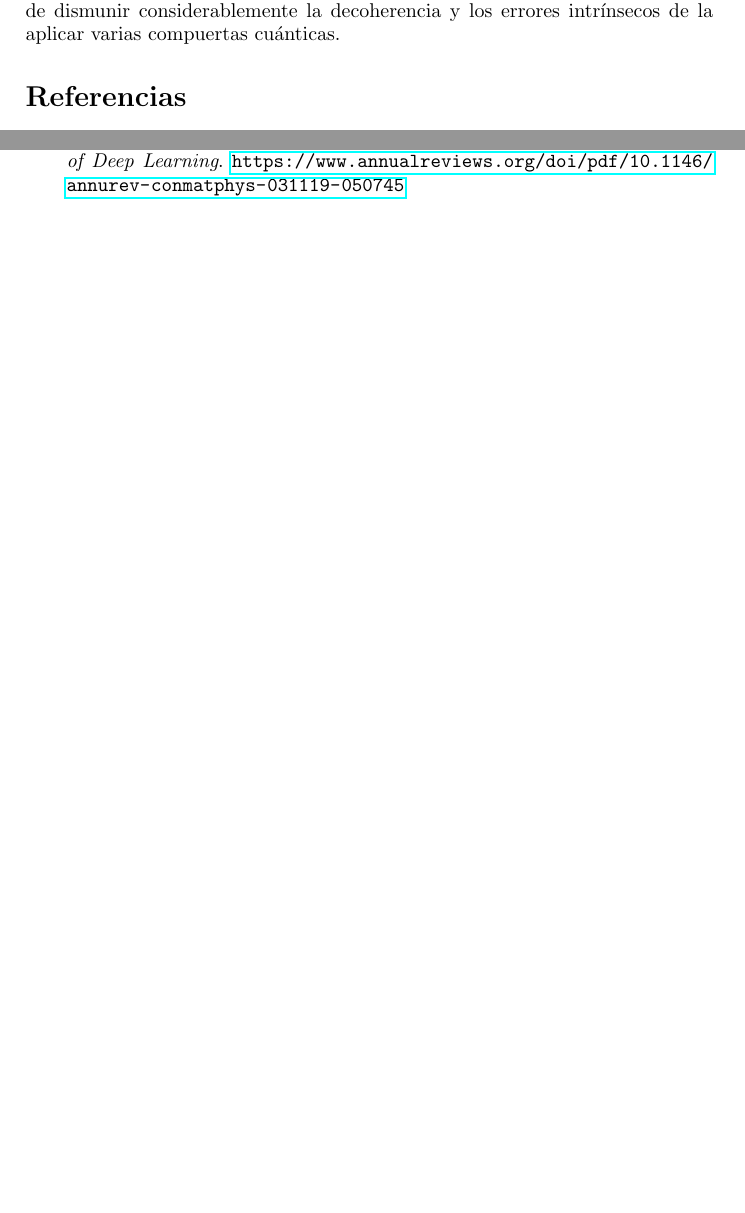
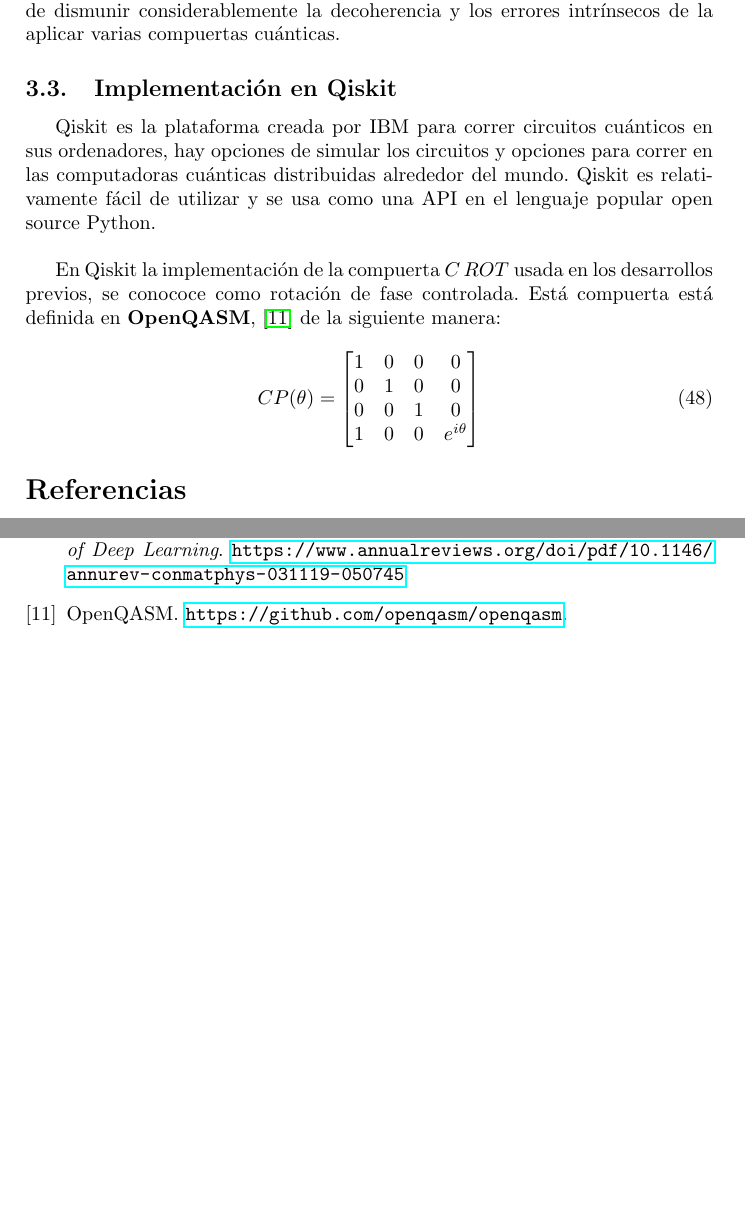
Before and after one commit to Julio-Medina/Quantum-Fourier-Transform, a LaTeX document (QuantumFourierTransform.tex): two parts of pages 9 and 10 of 10, joined at a grey line, cut so that both start at the same text, the shorter picture padded with empty space. Compiled offline with pdfLaTeX.

Commit message:
Updated LaTeX report document. Added Qiskit implemtation details.

```diff
--- a/QuantumFourierTransform.tex
+++ b/QuantumFourierTransform.tex
@@ -332,6 +332,19 @@ Para hacer explícitos los cálculos para hallar la TCF para 3 qubits se quiere
 En el ejemplo anterior de la transforama para 3 qubit se demuestra una forma muy útil de la TCF para $N=2^n$, se nota en la expresión \ref{eq::step6_QFT} solo el último qubit depende del valor de todos los qubit, y que cada qubit anterior va disminuyendo su dependencia en los qubits de entrada. Esto toma relevancia en implementaciones físicas de este circuito, donde los acoples entre qubits cercanos son más fáciles de adquirir que los acoples entre qubit más alejados.\\
 
 Adicionalmente, cuando el circuito para la implementación QFT se hace más grande, se gasta más tiempo al realizar rotaciones incrementalmente pequeñas. Resulta que después de cierto umbral se pueden ignorar a las rotaciones y obtener un resultado aceptable. Esto también es de vital importancia para implementaciones físicas ya que al reducir el número de operaciones de puede dismunir considerablemente la decoherencia y los errores intrínsecos de la aplicar varias compuertas cuánticas.
+\subsection{Implementación en Qiskit}
+Qiskit es la plataforma creada por IBM para correr circuitos cuánticos en sus ordenadores, hay opciones de simular los circuitos y opciones para correr en las computadoras cuánticas distribuidas alrededor del mundo. Qiskit es relativamente fácil de utilizar y se usa como una API en el lenguaje popular open source Python.\\
+
+En Qiskit la implementación de la compuerta $C\, ROT$ usada en los desarrollos previos, se conococe como rotación de fase controlada. Está compuerta está definida en \textbf{OpenQASM}, \cite{openQASM} de la siguiente manera:
+\begin{equation}
+CP(\theta)=
+\begin{bmatrix}
+1&0&0&0\\
+0&1&0&0\\
+0&0&1&0\\
+1&0&0&e^{i\theta}\\
+\end{bmatrix}
+\end{equation}
 \begin{thebibliography}{99}
 %% La bibliografía se ordena en orden alfabético respecto al apellido del
 %% autor o autor principal
@@ -357,6 +370,8 @@ Adicionalmente, cuando el circuito para la implementación QFT se hace más gran
 
 \bibitem{Bahri} Yasaman Bahri, Jonathan Kadmon, Jeffrey Pennington, Sam S. Schoenholz, Jascha Sohl-Dickstein, Surya Ganguli. \textit{Statistical Mechanics of Deep Learning}. \url{https://www.annualreviews.org/doi/pdf/10.1146/annurev-conmatphys-031119-050745}
 
+\bibitem{openQASM} OpenQASM. \url{https://github.com/openqasm/openqasm}.
+
 
 \end{thebibliography}
 \end{document}
```
Also changed, not shown: QuantumFourierTransform.pdf, 4 other files.
